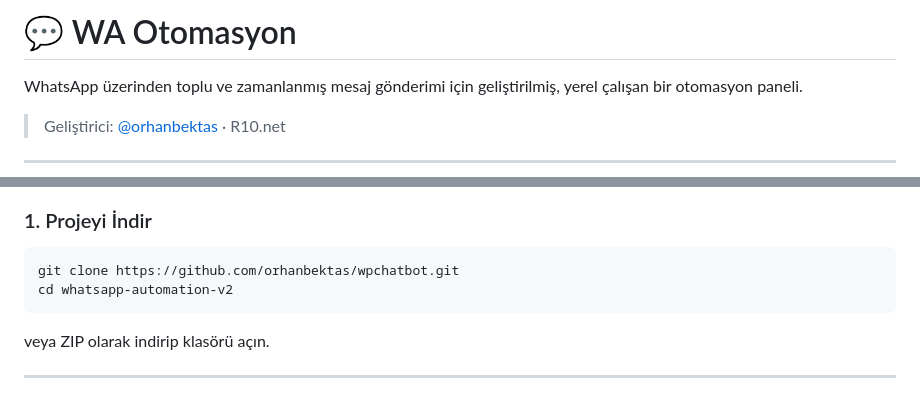
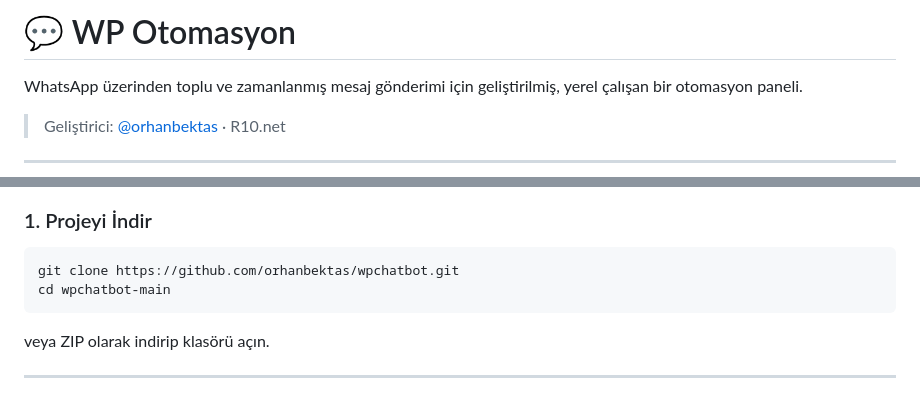
Before and after one commit to orhanbektas/wpchatbot, a Markdown page: README.md, 2 parts joined by grey strips. Drawn GitHub-style.

````diff
--- a/README.md
+++ b/README.md
@@ -1,4 +1,4 @@
-# 💬 WA Otomasyon
+# 💬 WP Otomasyon
 
 WhatsApp üzerinden toplu ve zamanlanmış mesaj gönderimi için geliştirilmiş, yerel çalışan bir otomasyon paneli.
 
@@ -37,7 +37,7 @@ WhatsApp üzerinden toplu ve zamanlanmış mesaj gönderimi için geliştirilmi
 
 ```bash
 git clone https://github.com/orhanbektas/wpchatbot.git
-cd whatsapp-automation-v2
+cd wpchatbot-main
 ```
 
 veya ZIP olarak indirip klasörü açın.
````
